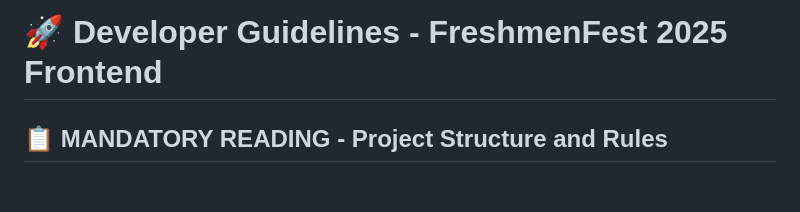
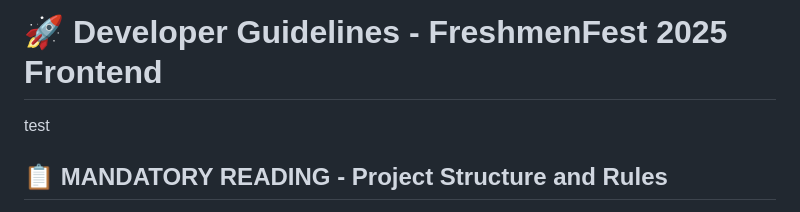
Before and after one commit to isd-sgcu/fdrpkm68-frontend, a Markdown page: DEVELOPER_GUIDELINES.md, the part around the change. Drawn GitHub-style; blank space fills up the shorter version.

```diff
--- a/DEVELOPER_GUIDELINES.md
+++ b/DEVELOPER_GUIDELINES.md
@@ -1,5 +1,5 @@
 # 🚀 Developer Guidelines - FreshmenFest 2025 Frontend
-
+test
 ## 📋 **MANDATORY READING** - Project Structure and Rules
 
 This document contains **STRICT GUIDELINES** that all developers must follow. Failure to follow these guidelines will result in failed builds, deployment issues, and code review rejections.
```
